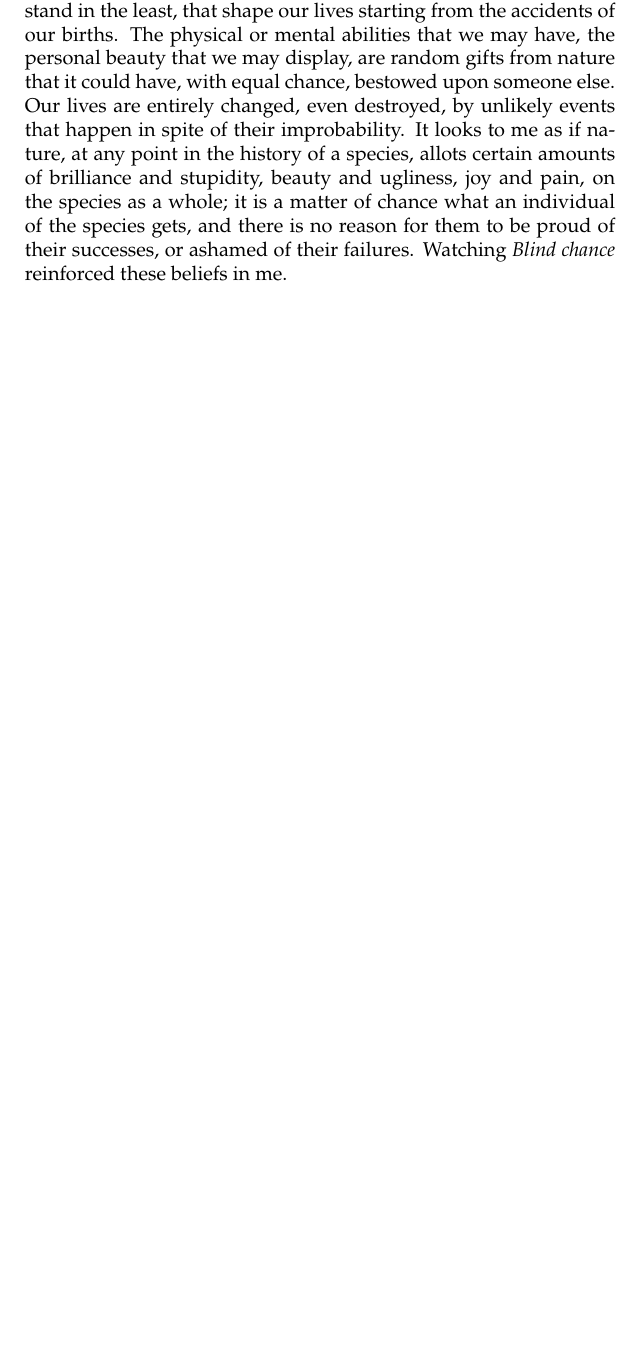
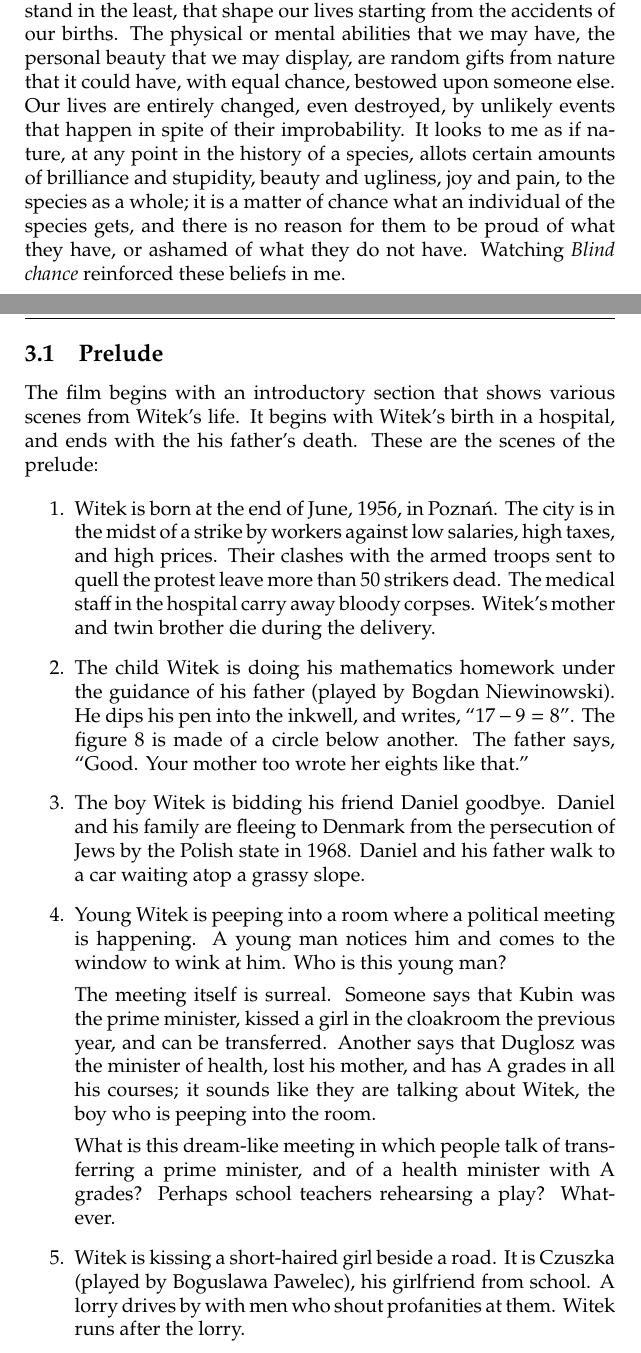
Before and after one commit to raghnysh/mishmash, a LaTeX paper (notes.tex): part of page 9 of 10 before the commit and two parts of pages 9 and 10 of 12 after it, the two joined at a grey line, cut so that both start at the same text, the shorter picture padded with empty space. Compiled offline with pdfLaTeX.

Commit message:
Add some more content on `Blind chance'
* notes.tex: Add some more text to the section on `Blind chance'.

* mishmash.bib: Add a reference about `Blind chance'.

```diff
--- a/notes.tex
+++ b/notes.tex
@@ -19,7 +19,7 @@
 
 \hypersetup{pdfauthor={Raghavendra Nyshadham (rn@raghnysh.com)}}
 
-\date{2024-09-13}
+\date{2024-09-28}
 
 \begin{document}
 
@@ -305,11 +306,68 @@ it could have, with equal chance, bestowed upon someone else.  Our
 lives are entirely changed, even destroyed, by unlikely events that
 happen in spite of their improbability.  It looks to me as if nature,
 at any point in the history of a species, allots certain amounts of
-brilliance and stupidity, beauty and ugliness, joy and pain, on the
+brilliance and stupidity, beauty and ugliness, joy and pain, to the
 species as a whole; it is a matter of chance what an individual of the
-species gets, and there is no reason for them to be proud of their
-successes, or ashamed of their failures.  Watching \emph{Blind chance}
-reinforced these beliefs in me.
+species gets, and there is no reason for them to be proud of what they
+have, or ashamed of what they do not have.  Watching \emph{Blind
+  chance} reinforced these beliefs in me.
+
+\subsection{Prelude}
+\label{sec:p9c5o4iz}
+
+The film begins with an introductory section that shows various scenes
+from Witek's life.  It begins with Witek's birth in a hospital, and
+ends with the his father's death.  These are the scenes of the
+prelude:
+
+\begin{enumerate}
+\item Witek is born at the end of June, 1956, in Pozna\'n.  The city
+  is in the midst of a strike by workers against low salaries, high
+  taxes, and high prices.  Their clashes with the armed troops sent to
+  quell the protest leave more than 50 strikers dead.  The medical
+  staff in the hospital carry away bloody corpses.  Witek's mother and
+  twin brother die during the delivery.
+\item The child Witek is doing his mathematics homework under the
+  guidance of his father (played by Bogdan Niewinowski).  He dips his
+  pen into the inkwell, and writes, ``\(17 - 9 = 8\)''.  The figure
+  \(8\) is made of a circle below another.  The father says, ``Good.
+  Your mother too wrote her eights like that.''
+\item The boy Witek is bidding his friend Daniel goodbye.  Daniel and
+  his family are fleeing to Denmark from the persecution of Jews by
+  the Polish state in 1968.  Daniel and his father walk to a car
+  waiting atop a grassy slope.
+\item Young Witek is peeping into a room where a political meeting is
+  happening.  A young man notices him and comes to the window to wink
+  at him.  Who is this young man?
+
+  The meeting itself is surreal.  Someone says that Kubin was the
+  prime minister, kissed a girl in the cloakroom the previous year,
+  and can be transferred.  Another says that Duglosz was the minister
+  of health, lost his mother, and has A grades in all his courses; it
+  sounds like they are talking about Witek, the boy who is peeping
+  into the room.
+
+  What is this dream-like meeting in which people talk of transferring
+  a prime minister, and of a health minister with A grades?  Perhaps
+  school teachers rehearsing a play?  Whatever.
+\item Witek is kissing a short-haired girl beside a road.  It is
+  Czuszka (played by Boguslawa Pawelec), his girlfriend from school.
+  A lorry drives by with men who shout profanities at them.  Witek
+  runs after the lorry.
+\item Witek's class in the medical college is watching the dissection
+  of a cadaver.  Olga Matwiszyn (played by Monika Go\'zdzik), one of
+  the students, looks uncomfortable.
+
+
+
+
+
+
+
+\end{enumerate}
+
+
+
 
 
 \bibsection
```
Also changed, not shown: mishmash.bib (+8 -0 lines), notes.tex (23 more changed lines).
